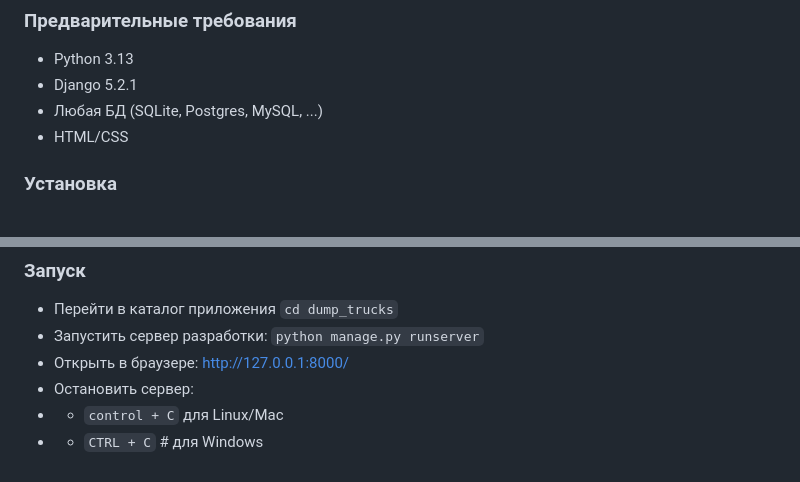
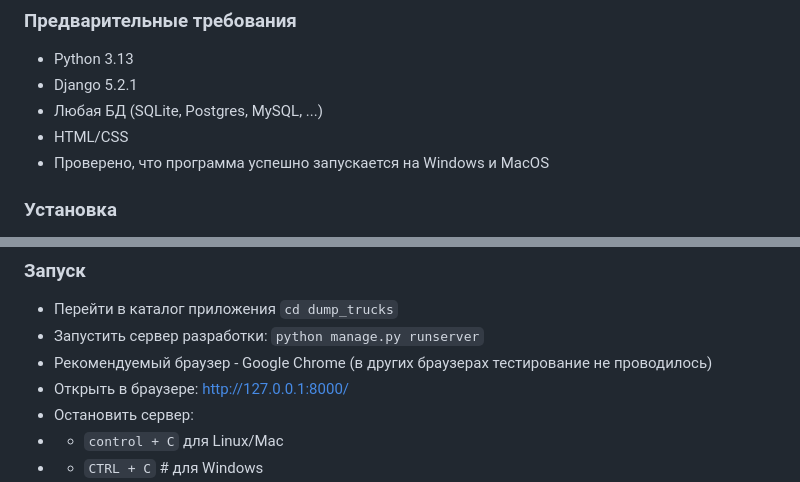
Before and after one commit to ViktorMash/dump_trucks_django, a Markdown page: README.md, 2 parts joined by grey strips. Rendered like a GitHub page.

```diff
--- a/README.md
+++ b/README.md
@@ -53,6 +53,7 @@ dump_trucks/                     # Основная директория про
 - Django 5.2.1
 - Любая БД (SQLite, Postgres, MySQL, ...)
 - HTML/CSS
+- Проверено, что программа успешно запускается на Windows и MacOS
 
 ### Установка
 - Клонировать репозиторий: `git clone https://github.com/ViktorMash/dump_trucks_django.git`
@@ -78,6 +79,7 @@ dump_trucks/                     # Основная директория про
 ### Запуск
 - Перейти в каталог приложения `cd dump_trucks`
 - Запустить сервер разработки: `python manage.py runserver`
+- Рекомендуемый браузер - Google Chrome (в других браузерах тестирование не проводилось)
 - Открыть в браузере: http://127.0.0.1:8000/
 - Остановить сервер:
 - - `control + C` для Linux/Mac
```
